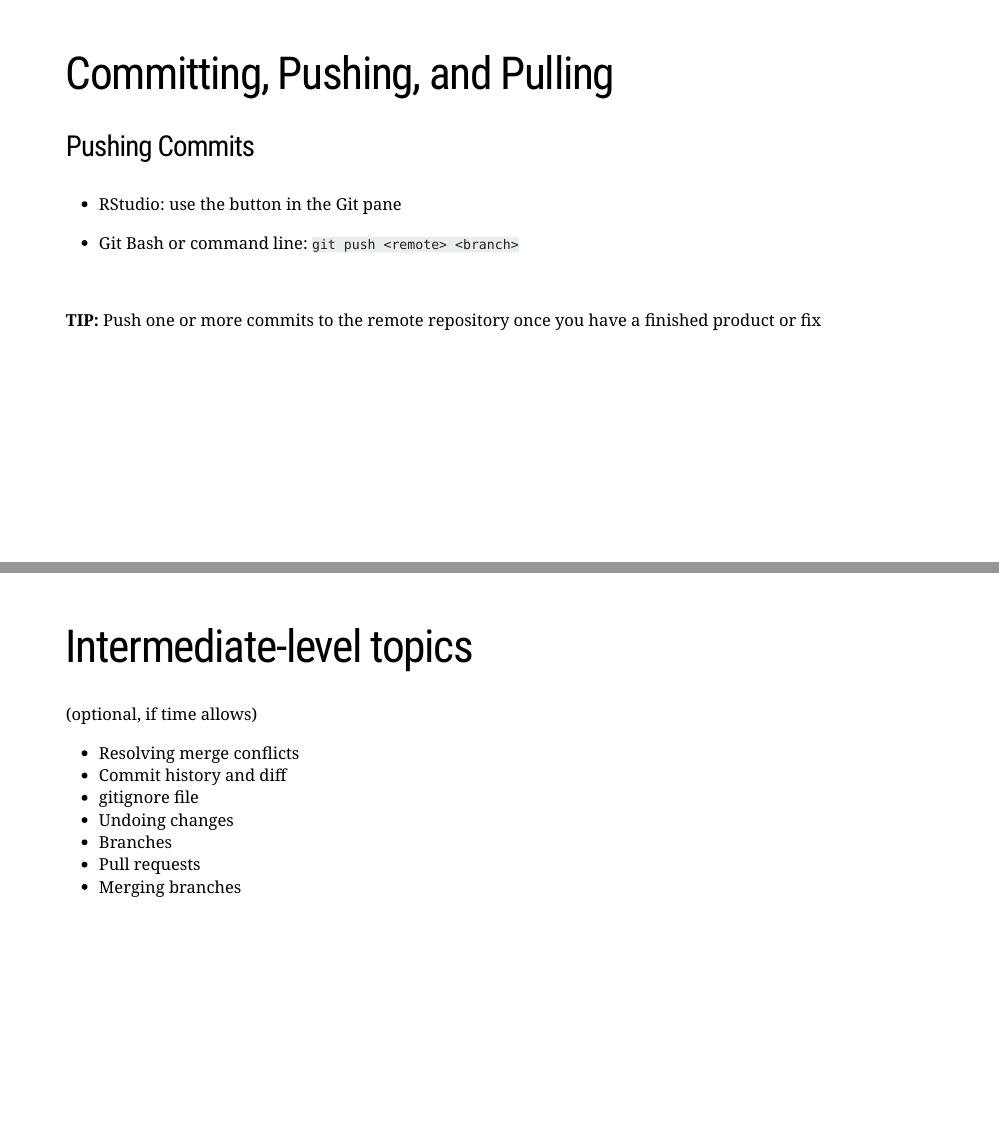
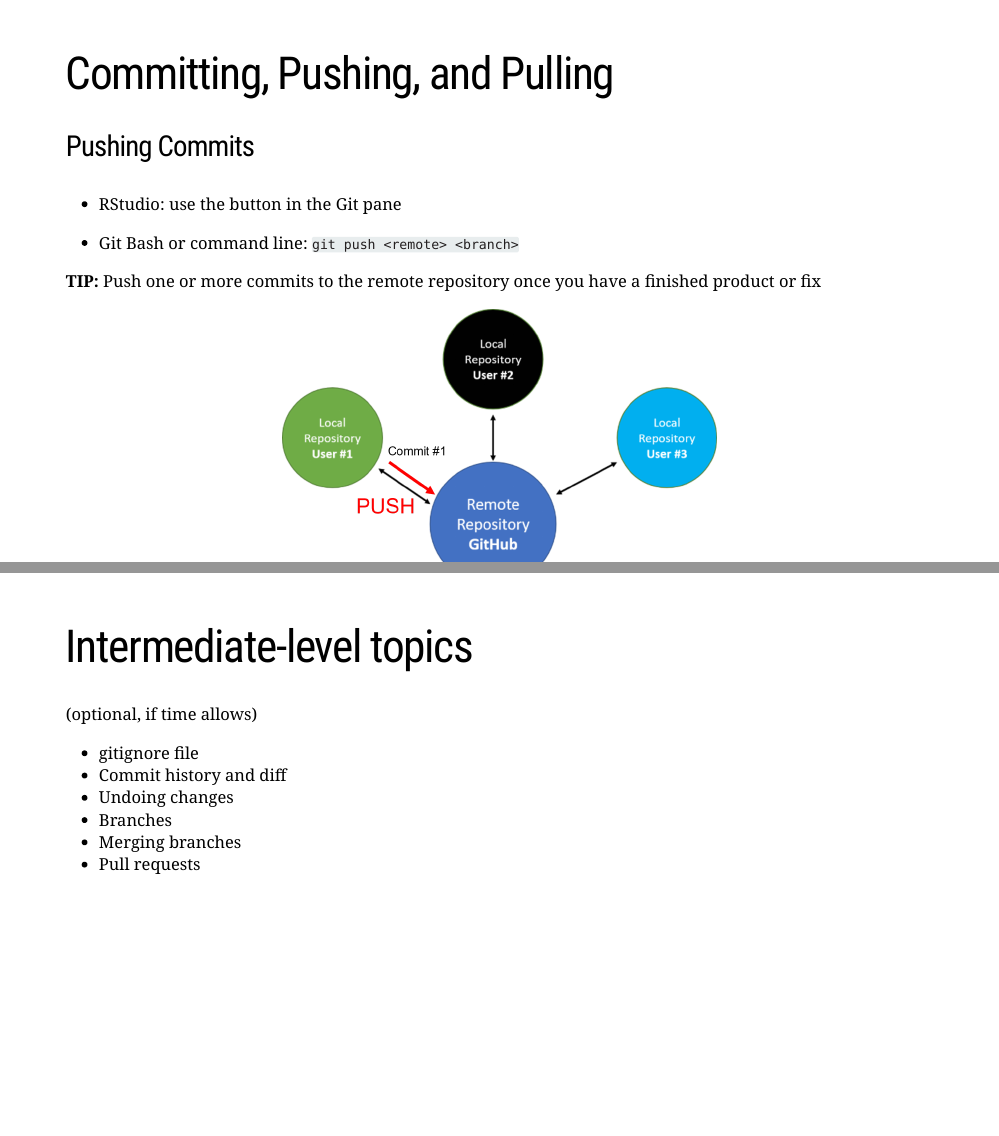
Before and after one commit to EMRR-DISE/RMarkdown-GitHub-tutorial2022, an R Markdown document (slides/Git_and_GitHub_tutorial_slides.Rmd): pages 15 and 26 of 26, joined at a grey line. Rendered offline with R 4.5, knitr and Pandoc, with nearby package versions; the slides are laid out offline by our stand-in for remark.js, each with all of its steps uncovered, in fonts that may differ from those the slides ask for, and without slide numbers, shadows or browser add-ons; a font, style sheet, LaTeX package, included part or bibliography that could not be used is replaced or left out.

Commit message:
Adding a couple of figures and made some small edits to the slides for the Git and GitHub tutorial

````diff
--- a/slides/Git_and_GitHub_tutorial_slides.Rmd
+++ b/slides/Git_and_GitHub_tutorial_slides.Rmd
@@ -253,9 +253,11 @@ class: inverse, middle
 
 - Git Bash or command line: `git push <remote> <branch>`
 
-<br>
+**TIP:** Push one or more commits to the remote repository once you have a finished product or fix
 
-**TIP:** Push one or more commits to the remote repository once you have a finished product or fix
+```{r print git push image, echo = FALSE, fig.align = 'center', out.width = '50%'}
+knitr::include_graphics("images/GitPush_figure.png")
+```
 
 ---
 class: inverse, middle
@@ -391,10 +397,9 @@ class: inverse, middle
 
 (optional, if time allows)
 
-- Resolving merge conflicts
+- gitignore file
 - Commit history and diff
-- gitignore file
 - Undoing changes
 - Branches
+- Merging branches
 - Pull requests
-- Merging branches
````
Also changed, not shown: slides/Git_and_GitHub_tutorial_slides.html, slides/images/GitPull_figure.png (added), slides/images/GitPush_figure.png (added), slides/Git_and_GitHub_tutorial_slides.Rmd (6 more changed lines).
